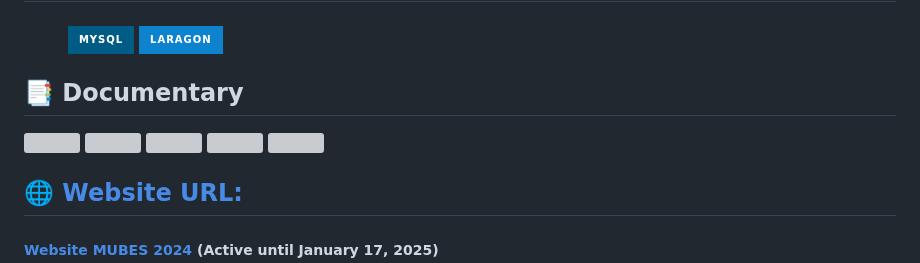
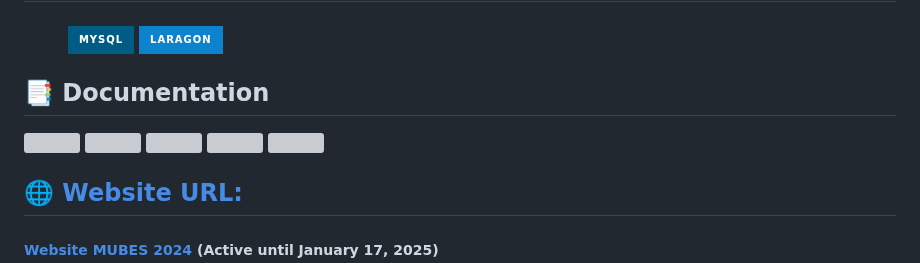
Before and after one commit to naufalhanif25/website-mubes-2024, a Markdown page: README.md, the part around one of its changes. GitHub-like rendering; badges without logos; grey boxes are pictures that could not be loaded.

```diff
--- a/README.md
+++ b/README.md
@@ -107,7 +107,7 @@
 </h2>
 
 <h2>
-    📑 Documentary
+    📑 Documentation
 </h2>
 
 <a href="https://drive.google.com/uc?export=view&id=1cwNUlDMXA6xLdZZLV_hAIwEdvlHXpApj">
```
Also changed, not shown: other parts of README.md (+1 -1 lines).
